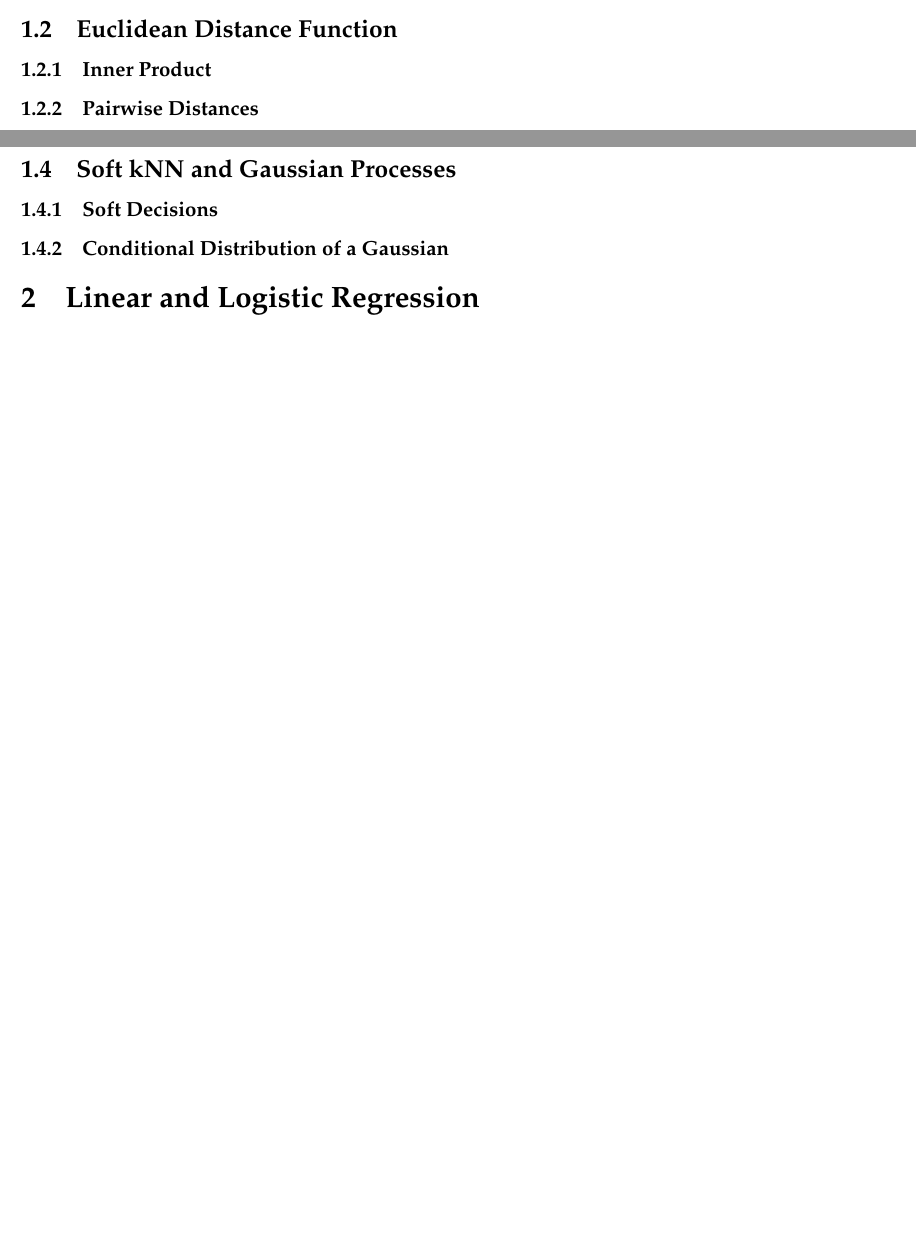
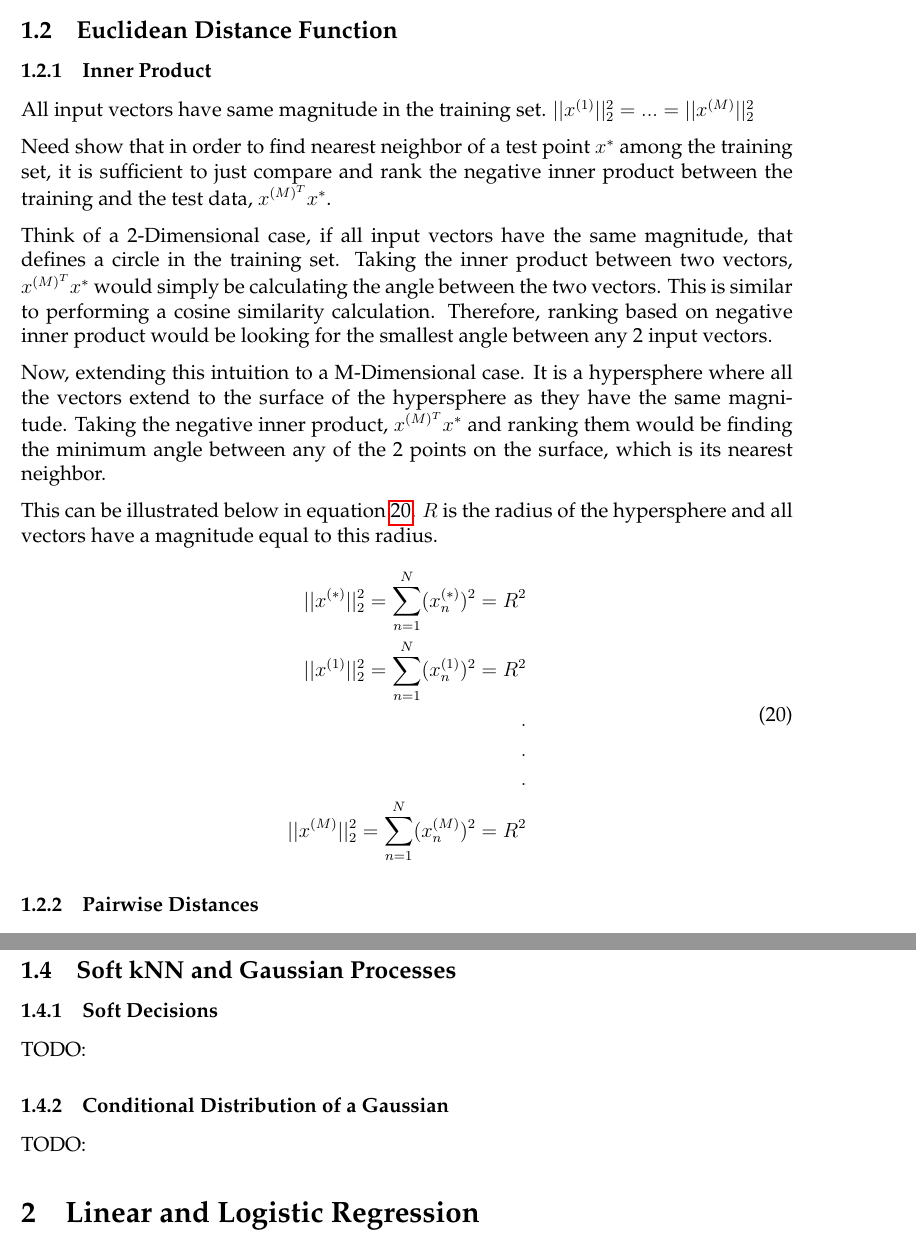
Before and after one commit to ominux/DataEngineering, a LaTeX problem sheet (library/tensorflow/Report/reportAssignment1.tex): two parts of pages 5 and 7 of 8 before the commit and two parts of pages 5 and 8 of 8 after it, joined at a grey line, cut so that both start at the same text, the shorter picture padded with empty space. Compiled offline with pdfLaTeX.

Commit message:
Added cosine similarity

```diff
--- a/library/tensorflow/Report/reportAssignment1.tex
+++ b/library/tensorflow/Report/reportAssignment1.tex
@@ -258,6 +258,30 @@ lim_{N\to\infty} (\frac{2}{N}) = 0
 %-----------------------------------------------------
 \subsection{Euclidean Distance Function}
 \subsubsection{Inner Product}
+
+All input vectors have same magnitude in the training set.
+$||x^{(1)}||_{2}^{2} = ... = ||x^{(M)}||_{2}^{2}$
+
+Need show that in order to find nearest neighbor of a test point $x^{*}$ among the training set, it is sufficient to just compare and rank the negative inner product between the training and the test data, $x^{(M)^{T}}x^{*}$.
+
+Think of a 2-Dimensional case, if all input vectors have the same magnitude, that defines a circle in the training set. Taking the inner product between two vectors, $x^{(M)^{T}}x^{*}$ would simply be calculating the angle between the two vectors. This is similar to performing a cosine similarity calculation. Therefore, ranking based on negative inner product would be looking for the smallest angle between any 2 input vectors.
+
+Now, extending this intuition to a M-Dimensional case. It is a hypersphere where all the vectors extend to the surface of the hypersphere as they have the same magnitude. Taking the negative inner product, $x^{(M)^{T}}x^{*}$ and ranking them would be finding the minimum angle between any of the 2 points on the surface, which is its nearest neighbor.
+
+This can be illustrated below in equation \ref{equation:Hypersphere}.
+$R$ is the radius of the hypersphere and all vectors have a magnitude equal to this radius.
+\begin{equation}
+\label{equation:Hypersphere}
+\begin{split}
+||x^{(*)}||_{2}^{2} = \sum_{n=1}^{N} (x^{(*)}_{n})^{2} = R^{2} \\
+||x^{(1)}||_{2}^{2} = \sum_{n=1}^{N} (x^{(1)}_{n})^{2} = R^{2} \\
+. \\
+. \\
+. \\
+||x^{(M)}||_{2}^{2} = \sum_{n=1}^{N} (x^{(M)}_{n})^{2} = R^{2}
+\end{split}
+\end{equation}
+
 \subsubsection{Pairwise Distances}
 \begin{minted}{python}
 # 1.2 Euclidean Distance Function
@@ -371,9 +395,10 @@ K & Training MSE Loss & Validation MSE Loss & Test MSE Loss \\ [0.5ex]
 \subsection{Soft kNN and Gaussian Processes}
 %--------------------------------
 \subsubsection{Soft Decisions}
+TODO:
 %--------------------------------
 \subsubsection{Conditional Distribution of a Gaussian}
-
+TODO:
 %------------------------------------------------------------------
 \section{Linear and Logistic Regression}
 %-----------------------------------------------------
```
